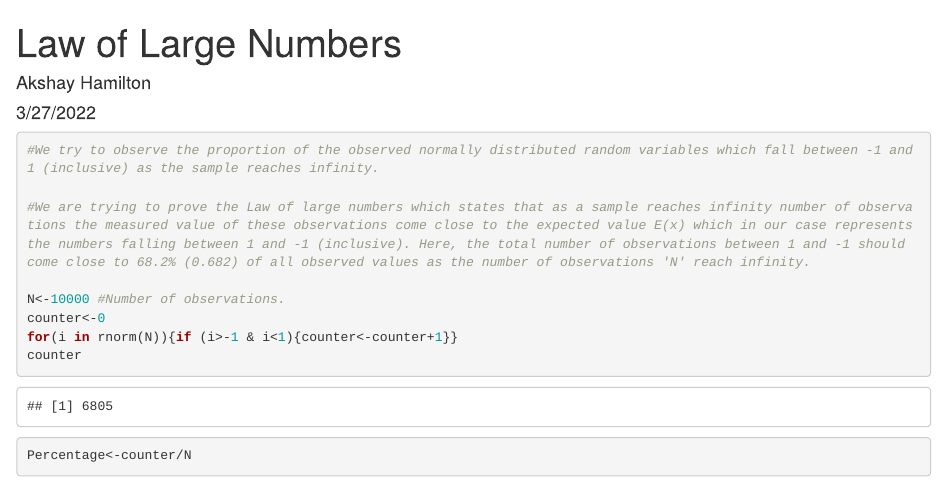
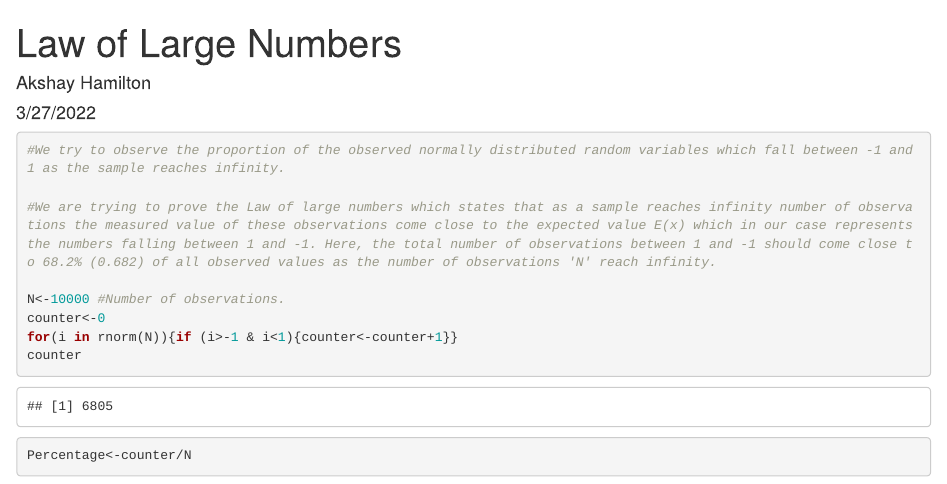
Before and after one commit to akshayhamilton/Proving-the-Law-of-Large-Numbers, an R Markdown document (Law of Large Numbers.Rmd): the page in a window 1100 px wide, from its top. Rendered offline with R 4.5, knitr and Pandoc, with nearby package versions; code that draws random numbers runs with fixed seeds of ours.

Commit message:
Add files via upload

````diff
--- a/Law of Large Numbers.Rmd
+++ b/Law of Large Numbers.Rmd
@@ -13,9 +13,9 @@ knitr::opts_chunk$set(echo = TRUE)
 
 
 ```{r}
-#We try to observe the proportion of the observed normally distributed random variables which fall between -1 and 1 (inclusive) as the sample reaches infinity.
+#We try to observe the proportion of the observed normally distributed random variables which fall between -1 and 1 as the sample reaches infinity.
 
-#We are trying to prove the Law of large numbers which states that as a sample reaches infinity number of observations the measured value of these observations come close to the expected value E(x) which in our case represents the numbers falling between 1 and -1 (inclusive). Here, the total number of observations between 1 and -1 should come close to 68.2% (0.682) of all observed values as the number of observations 'N' reach infinity.
+#We are trying to prove the Law of large numbers which states that as a sample reaches infinity number of observations the measured value of these observations come close to the expected value E(x) which in our case represents the numbers falling between 1 and -1. Here, the total number of observations between 1 and -1 should come close to 68.2% (0.682) of all observed values as the number of observations 'N' reach infinity.
 
 N<-10000 #Number of observations.
 counter<-0
````
